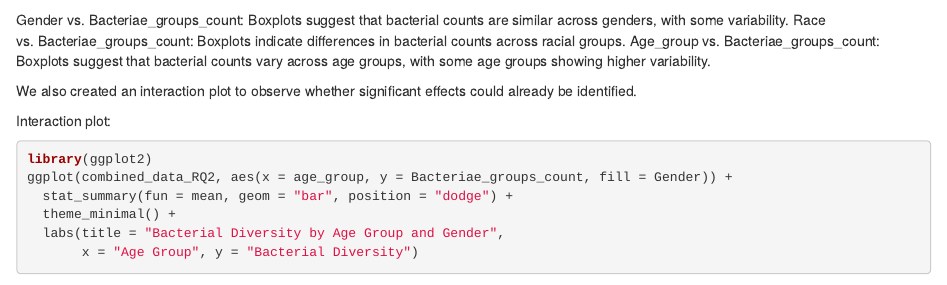
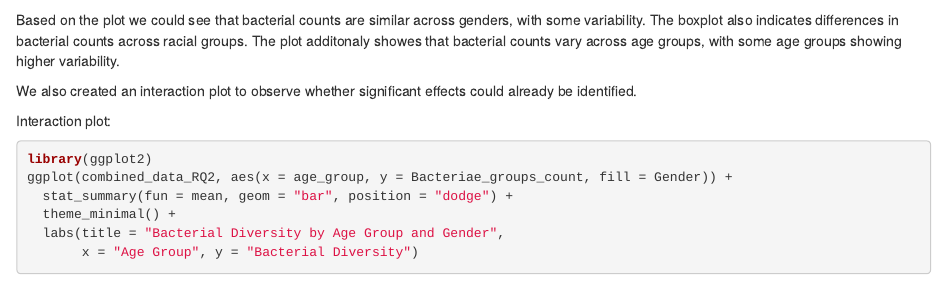
Before and after one commit to janatas/Group_project_IBD, an R Markdown document (Project_Microbiome_Group_15.rmd): the page in a window 1100 px wide, from 17760 px down. Rendered offline with R 4.5, knitr and Pandoc, with nearby package versions; some code elsewhere in the file could not run offline.

Commit message:
Update Project_Microbiome_Group_15.rmd

````diff
--- a/Project_Microbiome_Group_15.rmd
+++ b/Project_Microbiome_Group_15.rmd
@@ -794,9 +794,9 @@ combined_data_RQ2 %>% select(-Sample,-log_consent_age, -consent_age) %>%
 ggpairs(title="correlogram with ggpairs()") +
   theme_classic()
 ```
-Gender vs. Bacteriae_groups_count: Boxplots suggest that bacterial counts are similar across genders, with some variability.
-Race vs. Bacteriae_groups_count: Boxplots indicate differences in bacterial counts across racial groups.
-Age_group vs. Bacteriae_groups_count: Boxplots suggest that bacterial counts vary across age groups, with some age groups showing higher variability.
+Based on the plot we could see that bacterial counts are similar across genders, with some variability.
+The boxplot also indicates differences in bacterial counts across racial groups.
+The plot additonaly showes that bacterial counts vary across age groups, with some age groups showing higher variability.
 
 We also created an interaction plot to observe whether significant effects could already be identified.
 
````
